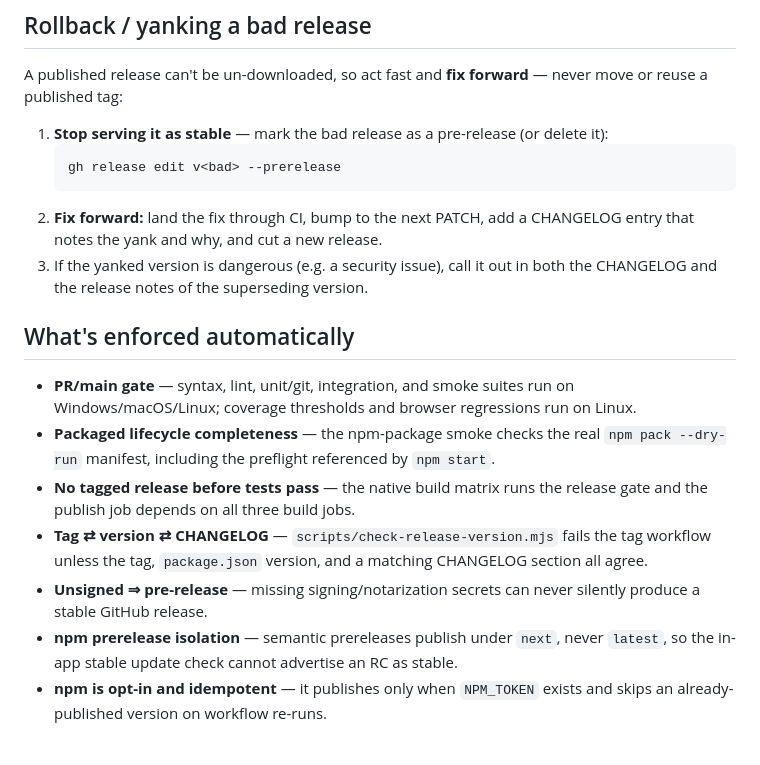
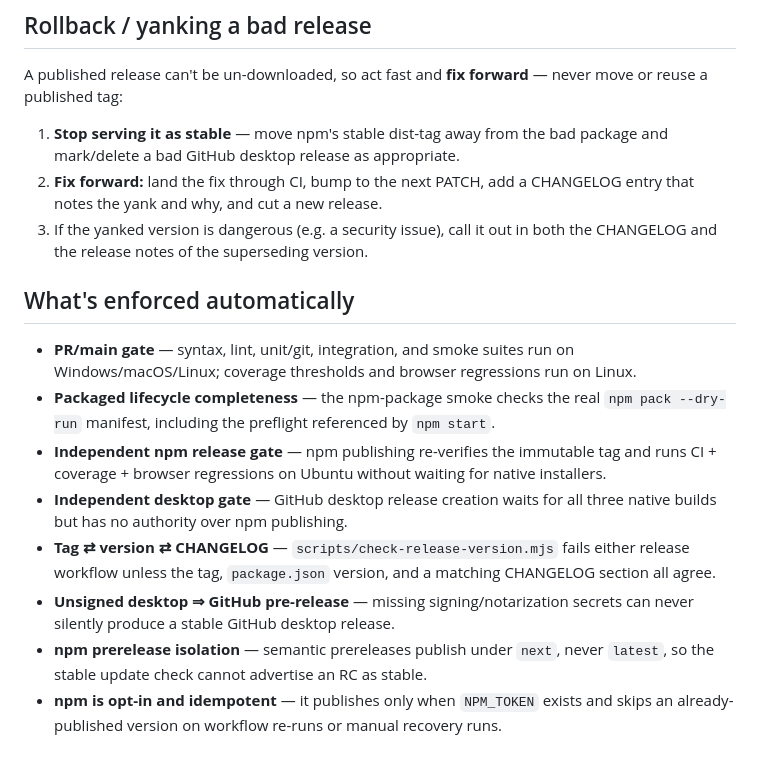
Before and after one commit to mohamedadelfouda/codebate, a Markdown page: RELEASING.md, the part around one of its changes. Rendered like a GitHub page.

````diff
--- a/RELEASING.md
+++ b/RELEASING.md
@@ -96,28 +102,17 @@ cannot silently break `npm start` again.
 A published release can't be un-downloaded, so act fast and **fix forward** — never move or reuse a
 published tag:
 
-1. **Stop serving it as stable** — mark the bad release as a pre-release (or delete it):
-   ```bash
-   gh release edit v<bad> --prerelease
-   ```
-2. **Fix forward:** land the fix through CI, bump to the next PATCH, add a CHANGELOG entry that notes the
-   yank and why, and cut a new release.
-3. If the yanked version is dangerous (e.g. a security issue), call it out in both the CHANGELOG and the
-   release notes of the superseding version.
+1. **Stop serving it as stable** — move npm's stable dist-tag away from the bad package and mark/delete a bad GitHub desktop release as appropriate.
+2. **Fix forward:** land the fix through CI, bump to the next PATCH, add a CHANGELOG entry that notes the yank and why, and cut a new release.
+3. If the yanked version is dangerous (e.g. a security issue), call it out in both the CHANGELOG and the release notes of the superseding version.
 
 ## What's enforced automatically
 
-- **PR/main gate** — syntax, lint, unit/git, integration, and smoke suites run on Windows/macOS/Linux;
-  coverage thresholds and browser regressions run on Linux.
-- **Packaged lifecycle completeness** — the npm-package smoke checks the real `npm pack --dry-run` manifest,
-  including the preflight referenced by `npm start`.
-- **No tagged release before tests pass** — the native build matrix runs the release gate and the publish
-  job depends on all three build jobs.
-- **Tag ⇄ version ⇄ CHANGELOG** — `scripts/check-release-version.mjs` fails the tag workflow unless the tag,
-  `package.json` version, and a matching CHANGELOG section all agree.
-- **Unsigned ⇒ pre-release** — missing signing/notarization secrets can never silently produce a stable
-  GitHub release.
-- **npm prerelease isolation** — semantic prereleases publish under `next`, never `latest`, so the in-app
-  stable update check cannot advertise an RC as stable.
-- **npm is opt-in and idempotent** — it publishes only when `NPM_TOKEN` exists and skips an already-published
-  version on workflow re-runs.
+- **PR/main gate** — syntax, lint, unit/git, integration, and smoke suites run on Windows/macOS/Linux; coverage thresholds and browser regressions run on Linux.
+- **Packaged lifecycle completeness** — the npm-package smoke checks the real `npm pack --dry-run` manifest, including the preflight referenced by `npm start`.
+- **Independent npm release gate** — npm publishing re-verifies the immutable tag and runs CI + coverage + browser regressions on Ubuntu without waiting for native installers.
+- **Independent desktop gate** — GitHub desktop release creation waits for all three native builds but has no authority over npm publishing.
+- **Tag ⇄ version ⇄ CHANGELOG** — `scripts/check-release-version.mjs` fails either release workflow unless the tag, `package.json` version, and a matching CHANGELOG section all agree.
+- **Unsigned desktop ⇒ GitHub pre-release** — missing signing/notarization secrets can never silently produce a stable GitHub desktop release.
+- **npm prerelease isolation** — semantic prereleases publish under `next`, never `latest`, so the stable update check cannot advertise an RC as stable.
+- **npm is opt-in and idempotent** — it publishes only when `NPM_TOKEN` exists and skips an already-published version on workflow re-runs or manual recovery runs.
````
Also changed, not shown: other parts of RELEASING.md (+39 -33 lines).
